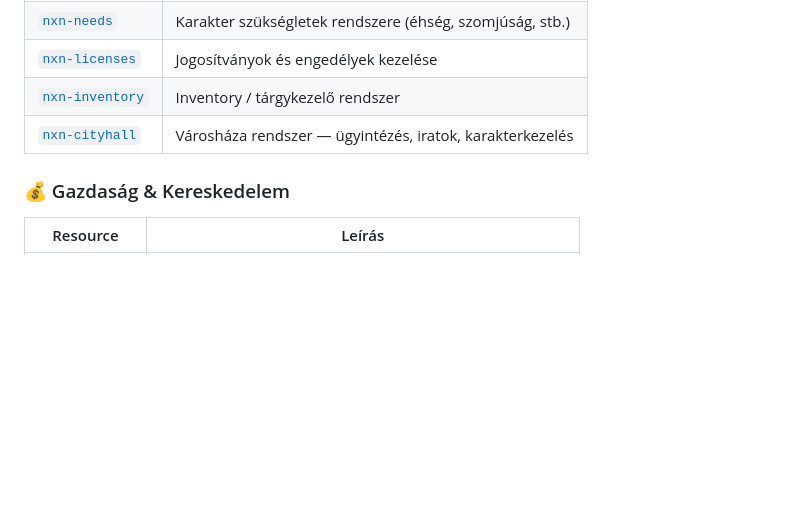
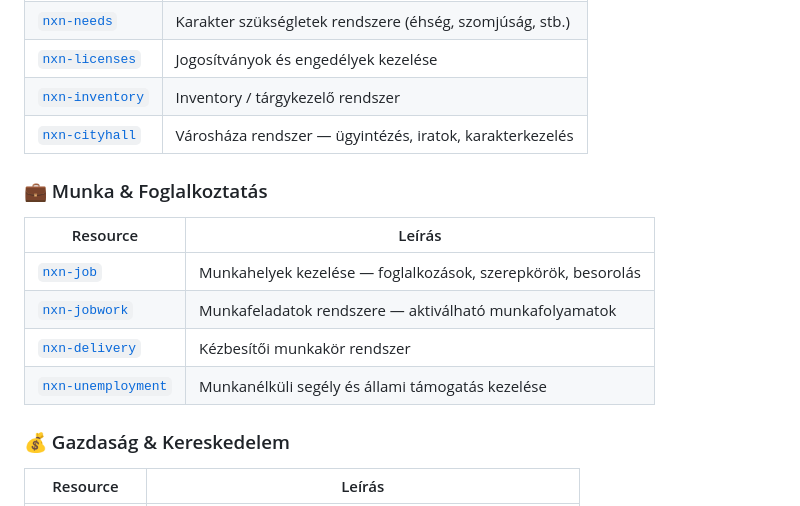
Before and after one commit to FirstVideos-Group/nexonroleplay, a Markdown page: README.md, the part around one of its changes. GitHub-like rendering; blank space fills up the shorter version.

```diff
--- a/README.md
+++ b/README.md
@@ -39,6 +39,15 @@
 | [`nxn-inventory`](./nxn-inventory) | Inventory / tárgykezelő rendszer |
 | [`nxn-cityhall`](./nxn-cityhall) | Városháza rendszer — ügyintézés, iratok, karakterkezelés |
 
+### 💼 Munka & Foglalkoztatás
+
+| Resource | Leírás |
+|---|---|
+| [`nxn-job`](./nxn-job) | Munkahelyek kezelése — foglalkozások, szerepkörök, besorolás |
+| [`nxn-jobwork`](./nxn-jobwork) | Munkafeladatok rendszere — aktiválható munkafolyamatok |
+| [`nxn-delivery`](./nxn-delivery) | Kézbesítői munkakör rendszer |
+| [`nxn-unemployment`](./nxn-unemployment) | Munkanélküli segély és állami támogatás kezelése |
+
 ### 💰 Gazdaság & Kereskedelem
 
 | Resource | Leírás |
```
Also changed, not shown: other parts of README.md (+31 -0 lines).
